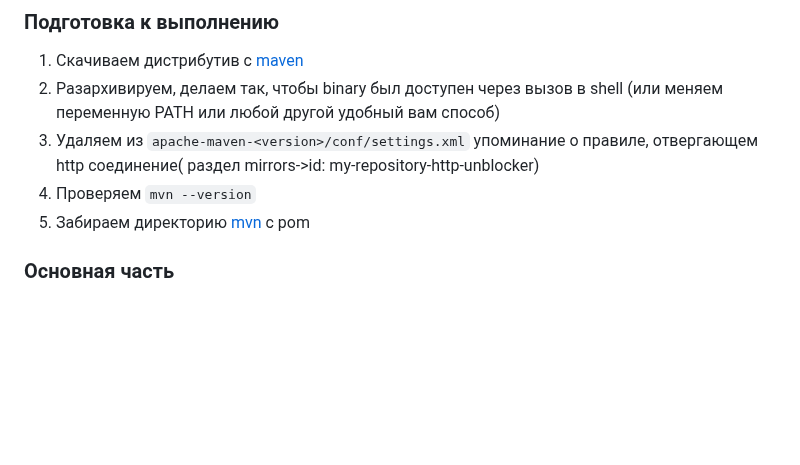
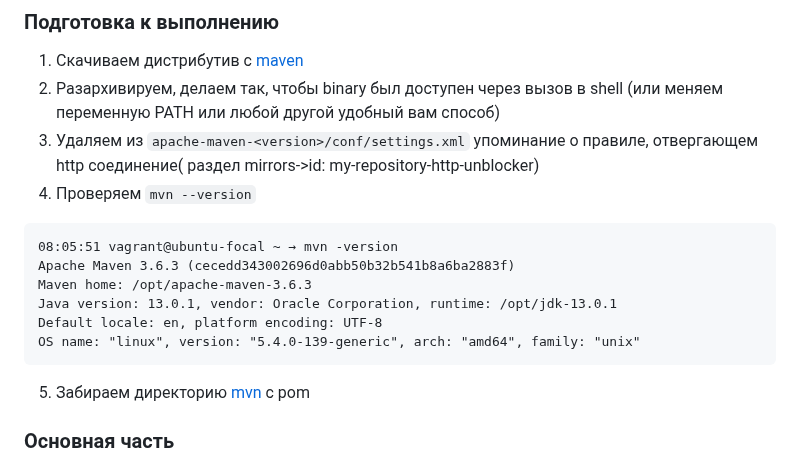
Before and after one commit to mentukov/devops-netology, a Markdown page: mnt-homeworks/09-ci-03-cicd/README.md, the part around the change. Drawn GitHub-style; blank space fills up the shorter version.

Commit message:
09-ci-03-cicd

````diff
--- a/mnt-homeworks/09-ci-03-cicd/README.md
+++ b/mnt-homeworks/09-ci-03-cicd/README.md
@@ -364,6 +364,16 @@ https://github.com/mentukov/devops-netology/blob/main/mnt-homeworks/09-ci-03-cic
 2. Разархивируем, делаем так, чтобы binary был доступен через вызов в shell (или меняем переменную PATH или любой другой удобный вам способ)
 3. Удаляем из `apache-maven-<version>/conf/settings.xml` упоминание о правиле, отвергающем http соединение( раздел mirrors->id: my-repository-http-unblocker)
 4. Проверяем `mvn --version`
+
+```
+08:05:51 vagrant@ubuntu-focal ~ → mvn -version
+Apache Maven 3.6.3 (cecedd343002696d0abb50b32b541b8a6ba2883f)
+Maven home: /opt/apache-maven-3.6.3
+Java version: 13.0.1, vendor: Oracle Corporation, runtime: /opt/jdk-13.0.1
+Default locale: en, platform encoding: UTF-8
+OS name: "linux", version: "5.4.0-139-generic", arch: "amd64", family: "unix"
+```
+
 5. Забираем директорию [mvn](./mvn) с pom
 
 ### Основная часть
````
